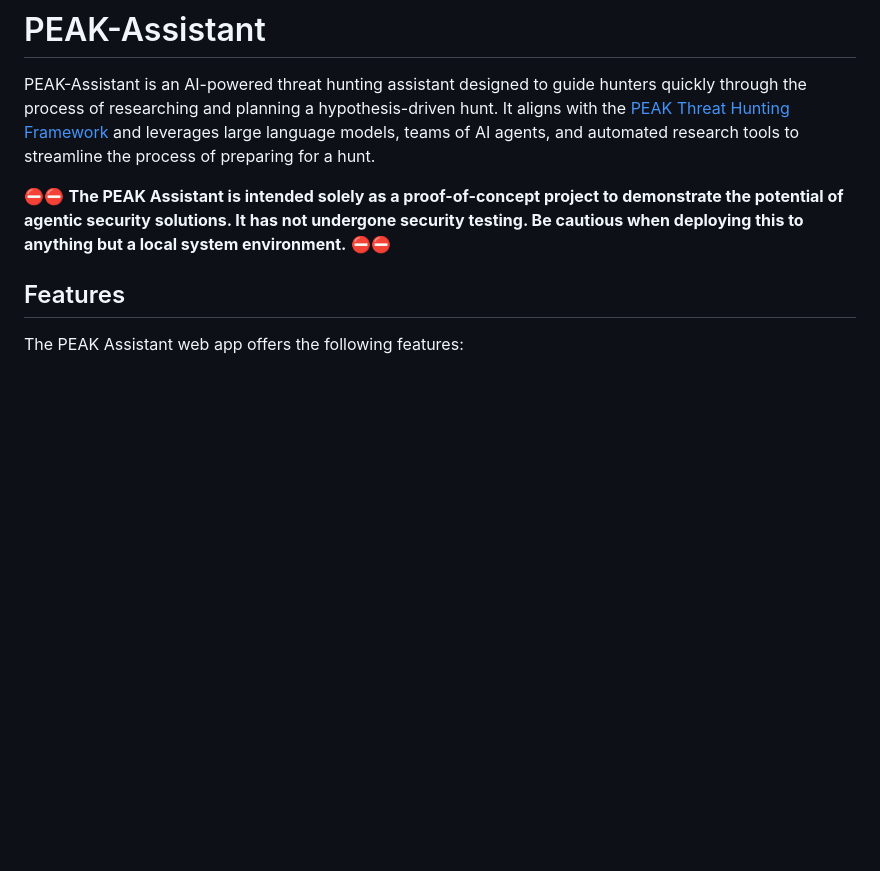
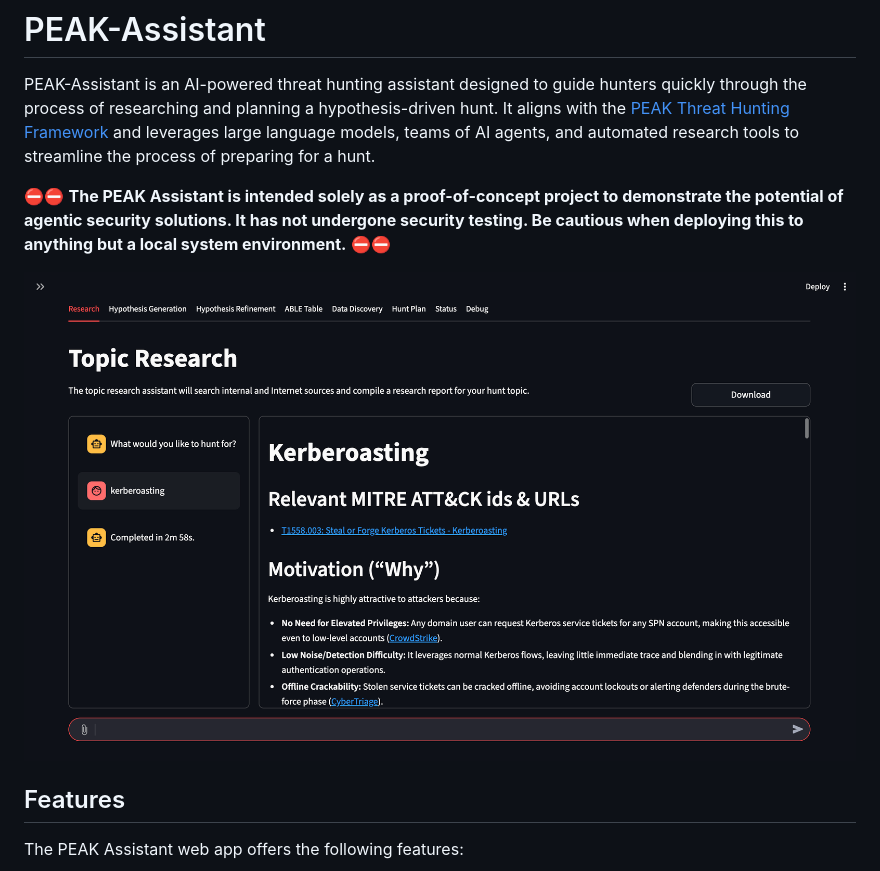
Before and after one commit to cisco-foundation-ai/PEAK-Assistant, a Markdown page: README.md, the part around the change. Rendered like a GitHub page; pictures changed too: research-screenshot.png (added); blank space fills up the shorter version.

Commit message:
docs: add screenshot of research tab to README

```diff
--- a/README.md
+++ b/README.md
@@ -2,6 +2,8 @@
 PEAK-Assistant is an AI-powered threat hunting assistant designed to guide hunters quickly through the process of researching and planning a hypothesis-driven hunt. It aligns with the [PEAK Threat Hunting Framework](https://www.splunk.com/en_us/form/the-peak-threat-hunting-framework.html) and leverages large language models, teams of AI agents, and automated research tools to streamline the process of preparing for a hunt.
 
 ⛔️⛔️ **The PEAK Assistant is intended solely as a proof-of-concept project to demonstrate the potential of agentic security solutions. It has not undergone security testing. Be cautious when deploying this to anything but a local system environment.** ⛔️⛔️
+
+<img src="research-screenshot.png" alt="A screenshot of the PEAK Assistant's topic research tab.">
 
 ## Features
 The PEAK Assistant web app offers the following features:
```
